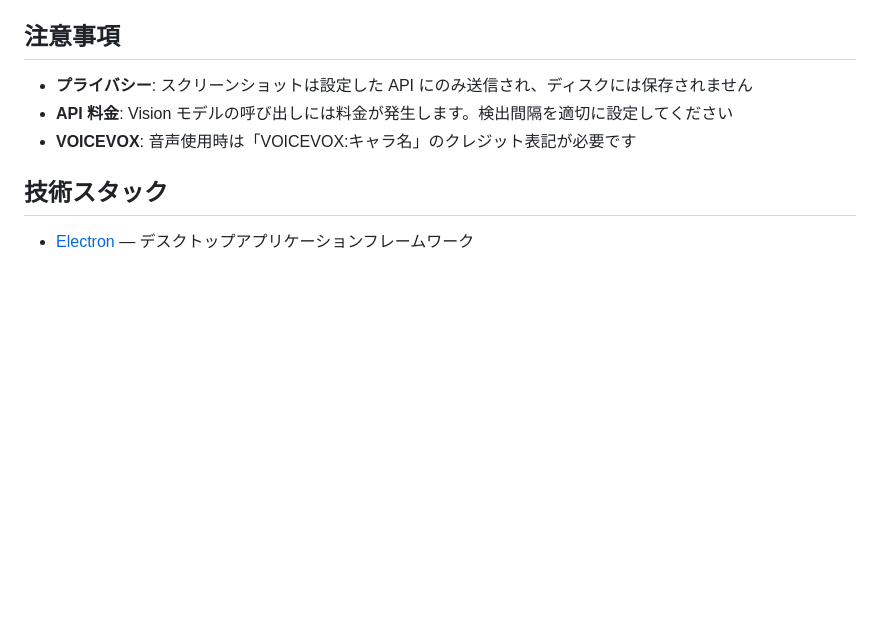
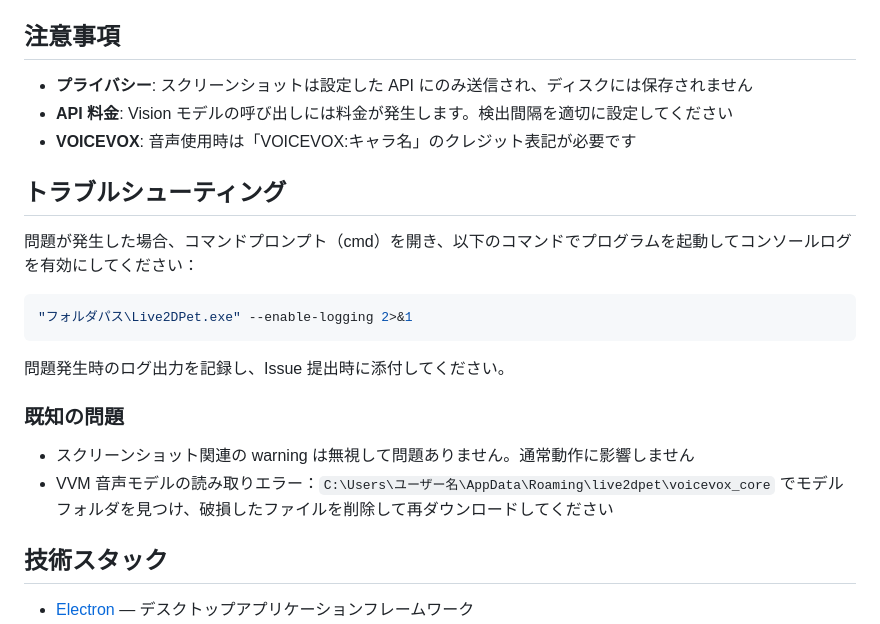
Before and after one commit to x380kkm/Live2DPet, a Markdown page: README.ja.md, the part around the change. GitHub-like rendering; blank space fills up the shorter version.

Commit message:
docs: add troubleshooting section with known issues
Co-Authored-By: Claude Opus 4.6 (1M context) <noreply@anthropic.com>

````diff
--- a/README.ja.md
+++ b/README.ja.md
@@ -168,6 +168,21 @@ node tests/test-core.js
 - **API 料金**: Vision モデルの呼び出しには料金が発生します。検出間隔を適切に設定してください
 - **VOICEVOX**: 音声使用時は「VOICEVOX:キャラ名」のクレジット表記が必要です
 
+## トラブルシューティング
+
+問題が発生した場合、コマンドプロンプト（cmd）を開き、以下のコマンドでプログラムを起動してコンソールログを有効にしてください：
+
+```bash
+"フォルダパス\Live2DPet.exe" --enable-logging 2>&1
+```
+
+問題発生時のログ出力を記録し、Issue 提出時に添付してください。
+
+### 既知の問題
+
+- スクリーンショット関連の warning は無視して問題ありません。通常動作に影響しません
+- VVM 音声モデルの読み取りエラー：`C:\Users\ユーザー名\AppData\Roaming\live2dpet\voicevox_core` でモデルフォルダを見つけ、破損したファイルを削除して再ダウンロードしてください
+
 ## 技術スタック
 
 - [Electron](https://www.electronjs.org/) — デスクトップアプリケーションフレームワーク
````
Also changed, not shown: README.en.md (+15 -0 lines), README.md (+15 -0 lines).
